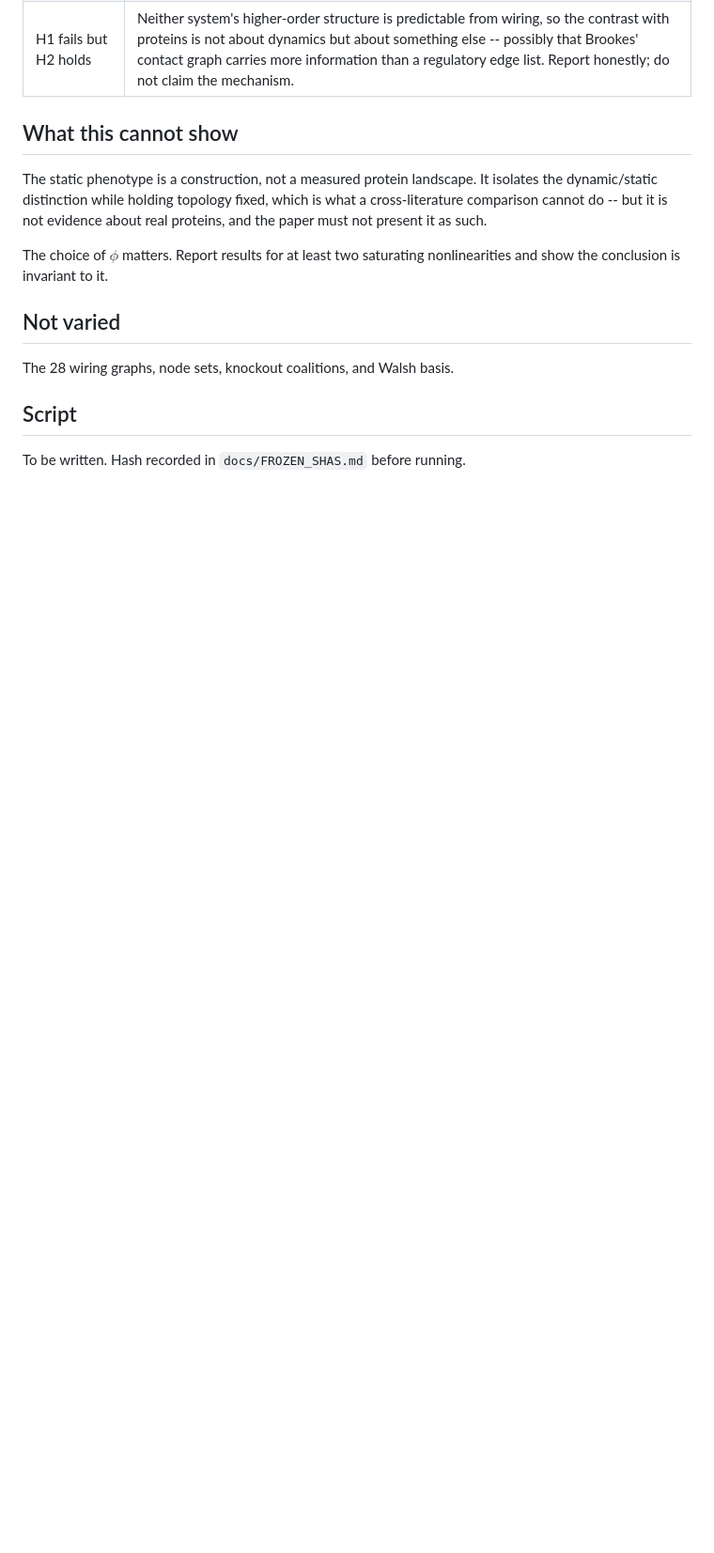
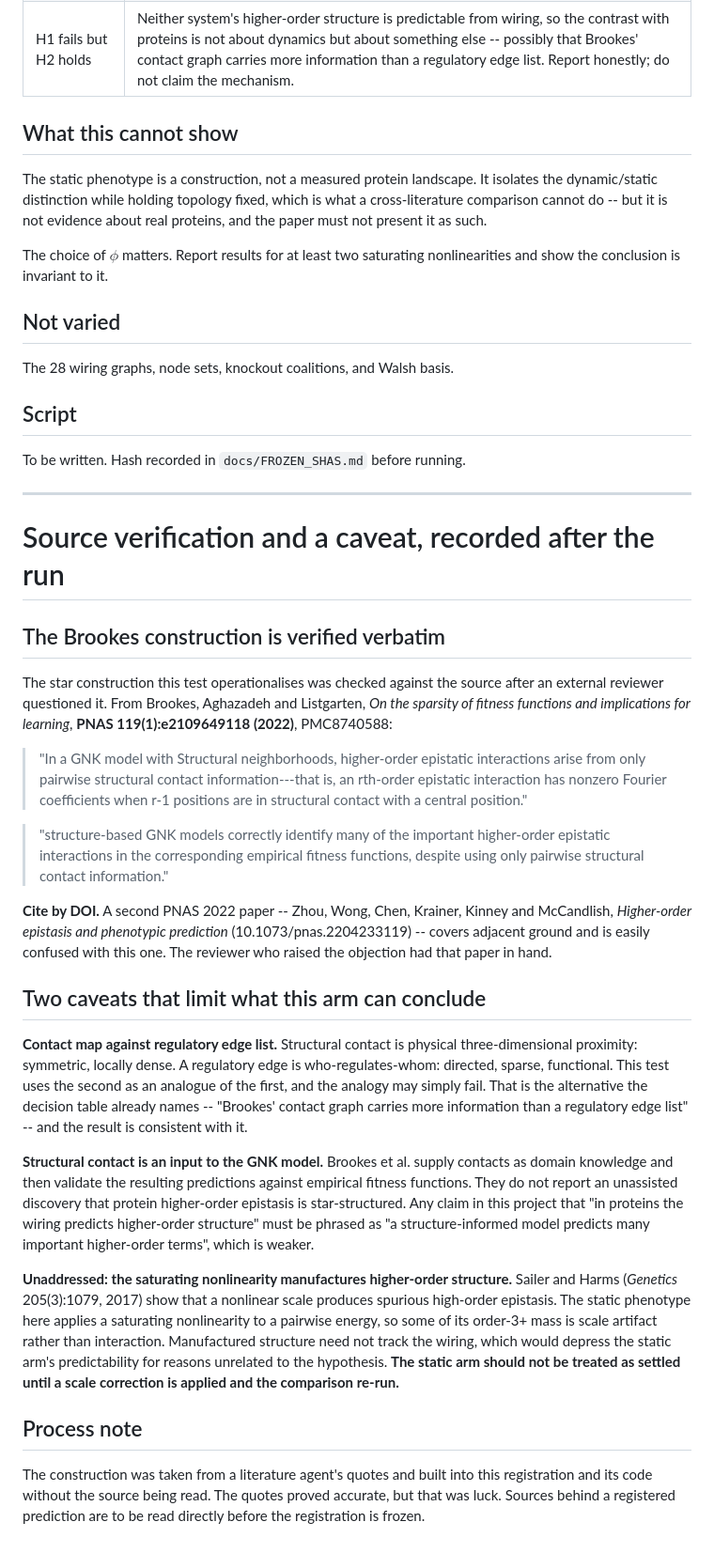
Before and after one commit to elliottower/knockout-epistasis-dynamics, a Markdown page: prereg_static_vs_dynamic_v1.md, the part around the change. Shown at 94% size. GitHub-like rendering; blank space fills up the shorter version.

Commit message:
Verify the Brookes construction against the source; record two limits
An external reviewer challenged the star construction as possibly misattributed
or nonexistent. Checked against PMC8740588 directly: it is verbatim in Brookes,
Aghazadeh and Listgarten, PNAS 119(1):e2109649118 (2022), and the attribution is
correct. The reviewer had a different PNAS 2022 paper in hand -- Zhou, Wong,
Chen, Krainer, Kinney and McCandlish, 10.1073/pnas.2204233119 -- which covers
adjacent ground. Cite by DOI.

Their deeper point stands and is now recorded. Structural contacts are an INPUT
to the GNK model, validated afterwards, so 'in proteins the wiring predicts
higher-order structure' overstates it.

Recorded a third limit neither of us had named: this test uses a REGULATORY EDGE
LIST as the analogue of a STRUCTURAL CONTACT MAP. Those are different objects,
and the analogy may fail independently of dynamics. The decision table already
anticipated this reading.

Also recorded that the Sailer and Harms scale artifact is unaddressed: the
static phenotype applies a saturating nonlinearity to a pairwise energy, which
manufactures higher-order structure that need not track the wiring. The static
arm is not settled until a scale correction is applied.

Process note: the construction came from a literature agent's quotes and was
built into a registration and its code without the source being read. The quotes
were accurate; that was luck.

Co-Authored-By: Claude Opus 5 <noreply@anthropic.com>

```diff
--- a/prereg_static_vs_dynamic_v1.md
+++ b/prereg_static_vs_dynamic_v1.md
@@ -82,3 +82,62 @@ The 28 wiring graphs, node sets, knockout coalitions, and Walsh basis.
 ## Script
 
 To be written. Hash recorded in `docs/FROZEN_SHAS.md` before running.
+
+---
+
+# Source verification and a caveat, recorded after the run
+
+## The Brookes construction is verified verbatim
+
+The star construction this test operationalises was checked against the source
+after an external reviewer questioned it. From Brookes, Aghazadeh and
+Listgarten, *On the sparsity of fitness functions and implications for
+learning*, **PNAS 119(1):e2109649118 (2022)**, PMC8740588:
+
+> "In a GNK model with Structural neighborhoods, higher-order epistatic
+> interactions arise from only pairwise structural contact information---that
+> is, an rth-order epistatic interaction has nonzero Fourier coefficients when
+> r-1 positions are in structural contact with a central position."
+
+> "structure-based GNK models correctly identify many of the important
+> higher-order epistatic interactions in the corresponding empirical fitness
+> functions, despite using only pairwise structural contact information."
+
+**Cite by DOI.** A second PNAS 2022 paper -- Zhou, Wong, Chen, Krainer, Kinney
+and McCandlish, *Higher-order epistasis and phenotypic prediction*
+(10.1073/pnas.2204233119) -- covers adjacent ground and is easily confused with
+this one. The reviewer who raised the objection had that paper in hand.
+
+## Two caveats that limit what this arm can conclude
+
+**Contact map against regulatory edge list.** Structural contact is physical
+three-dimensional proximity: symmetric, locally dense. A regulatory edge is
+who-regulates-whom: directed, sparse, functional. This test uses the second as
+an analogue of the first, and the analogy may simply fail. That is the
+alternative the decision table already names -- "Brookes' contact graph carries
+more information than a regulatory edge list" -- and the result is consistent
+with it.
+
+**Structural contact is an input to the GNK model.** Brookes et al. supply
+contacts as domain knowledge and then validate the resulting predictions against
+empirical fitness functions. They do not report an unassisted discovery that
+protein higher-order epistasis is star-structured. Any claim in this project
+that "in proteins the wiring predicts higher-order structure" must be phrased as
+"a structure-informed model predicts many important higher-order terms", which
+is weaker.
+
+**Unaddressed: the saturating nonlinearity manufactures higher-order structure.**
+Sailer and Harms (*Genetics* 205(3):1079, 2017) show that a nonlinear scale
+produces spurious high-order epistasis. The static phenotype here applies a
+saturating nonlinearity to a pairwise energy, so some of its order-3+ mass is
+scale artifact rather than interaction. Manufactured structure need not track
+the wiring, which would depress the static arm's predictability for reasons
+unrelated to the hypothesis. **The static arm should not be treated as settled
+until a scale correction is applied and the comparison re-run.**
+
+## Process note
+
+The construction was taken from a literature agent's quotes and built into this
+registration and its code without the source being read. The quotes proved
+accurate, but that was luck. Sources behind a registered prediction are to be
+read directly before the registration is frozen.
```
